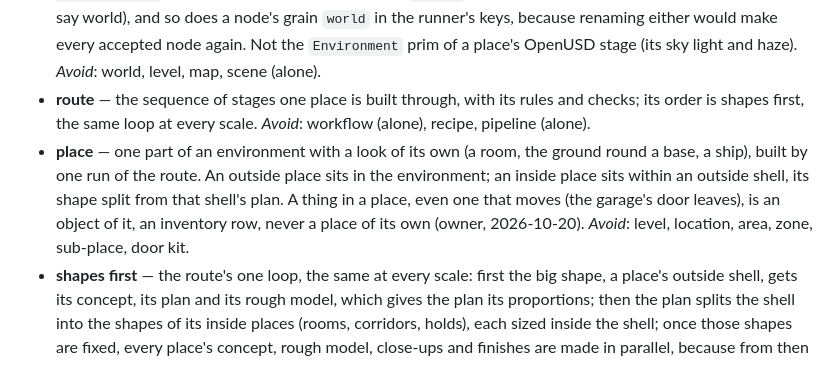
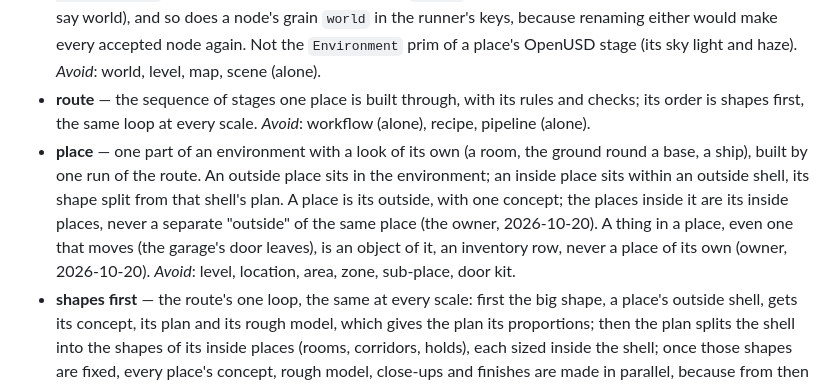
Before and after one commit to Babon-Innovations-b-v/score, a Markdown page: CONTEXT.md, the part around the change. Drawn GitHub-style.

Commit message:
context: a place is its outside; inside it sit its inside places, never a separate outside card (#10)
Co-Authored-By: Claude Opus 5.5 <noreply@anthropic.com>

```diff
--- a/CONTEXT.md
+++ b/CONTEXT.md
@@ -49,7 +49,7 @@ Carried over from the framework's first user, the game 2099 (its `CONTEXT.md`, 2
 - **framework** — SCORE as a whole: the stages, checks, libraries and review tools that turn a creator's picks, offline and in cloud batches, into a fixed, owned, editable environment an engine loads; nothing is generated while the environment is played. An environment synthesis framework, never a world generator. _Avoid_: world compiler, world model (a model that renders frames), pipeline (alone).
 - **environment** — the whole thing SCORE makes from one creator's picks: its places, their layers and the library they are painted and filled from, kept as one record the runner drives (`python -m score run <environment>`). Stored ids keep their old spelling (`world1` is environment 1's id; the store's keys and records say world), and so does a node's grain `world` in the runner's keys, because renaming either would make every accepted node again. Not the `Environment` prim of a place's OpenUSD stage (its sky light and haze). _Avoid_: world, level, map, scene (alone).
 - **route** — the sequence of stages one place is built through, with its rules and checks; its order is shapes first, the same loop at every scale. _Avoid_: workflow (alone), recipe, pipeline (alone).
-- **place** — one part of an environment with a look of its own (a room, the ground round a base, a ship), built by one run of the route. An outside place sits in the environment; an inside place sits within an outside shell, its shape split from that shell's plan. A thing in a place, even one that moves (the garage's door leaves), is an object of it, an inventory row, never a place of its own (owner, 2026-10-20). _Avoid_: level, location, area, zone, sub-place, door kit.
+- **place** — one part of an environment with a look of its own (a room, the ground round a base, a ship), built by one run of the route. An outside place sits in the environment; an inside place sits within an outside shell, its shape split from that shell's plan. A place is its outside, with one concept; the places inside it are its inside places, never a separate "outside" of the same place (the owner, 2026-10-20). A thing in a place, even one that moves (the garage's door leaves), is an object of it, an inventory row, never a place of its own (owner, 2026-10-20). _Avoid_: level, location, area, zone, sub-place, door kit.
 - **shapes first** — the route's one loop, the same at every scale: first the big shape, a place's outside shell, gets its concept, its plan and its rough model, which gives the plan its proportions; then the plan splits the shell into the shapes of its inside places (rooms, corridors, holds), each sized inside the shell; once those shapes are fixed, every place's concept, rough model, close-ups and finishes are made in parallel, because from then on each is proportions inside a fixed shape. Zooming into an inside place repeats the same steps. The owner's rule of 2026-10-19. _Avoid_: outside first, outside then inside, inside out, room by room, top-down pass, nesting.
 - **outside shell** — the big shape of a place that holds inside places (a ship's hull, a base's outer wall): the first thing the loop decides, and the size every inside place's shape is fitted into. _Avoid_: exterior, hull (alone: the ship's own word), envelope, box, big shape (say outside shell).
 - **inside place** — a place whose shape is split from an outside shell's plan (a room, a corridor, a hold) and sized inside that shell; its concept is drawn to that shape once the shapes are fixed, never before. _Avoid_: room (alone: not every inside place is a room), interior, child place, sub-scene.
```
